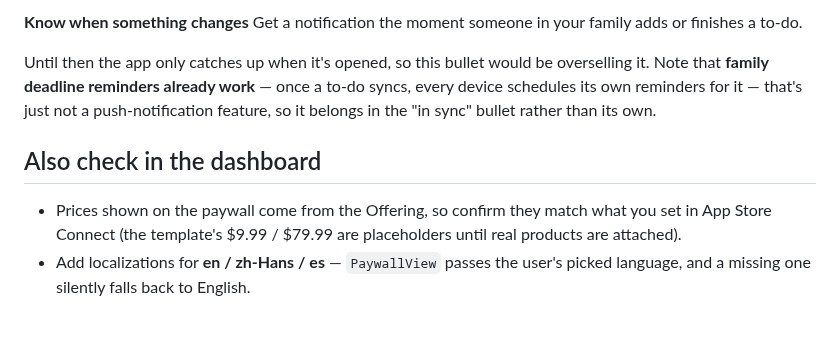
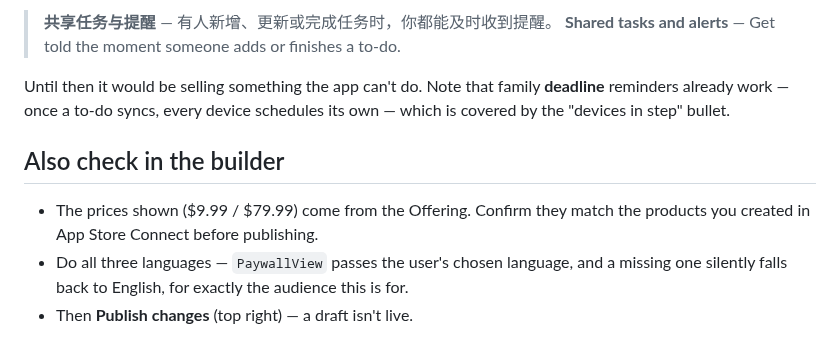
Before and after one commit to ruiqi-rachel-wang/Life_helper_app, a Markdown page: paywall_copy.md, the part around one of its changes. Rendered like a GitHub page.

```diff
--- a/paywall_copy.md
+++ b/paywall_copy.md
@@ -83,17 +99,15 @@ When instant push notifications ship (`later_ideas.md` §1), add:
 
-**Know when something changes**
-Get a notification the moment someone in your family adds or finishes a to-do.
+> **共享任务与提醒** — 有人新增、更新或完成任务时，你都能及时收到提醒。
+> **Shared tasks and alerts** — Get told the moment someone adds or finishes a to-do.
 
-Until then the app only catches up when it's opened, so this bullet would be
-overselling it. Note that **family deadline reminders already work** — once a
-to-do syncs, every device schedules its own reminders for it — that's just not a
-push-notification feature, so it belongs in the "in sync" bullet rather than its
-own.
+Until then it would be selling something the app can't do. Note that family
+**deadline** reminders already work — once a to-do syncs, every device schedules
+its own — which is covered by the "devices in step" bullet.
 
-## Also check in the dashboard
+## Also check in the builder
 
-- Prices shown on the paywall come from the Offering, so confirm they match what
-  you set in App Store Connect (the template's $9.99 / $79.99 are placeholders
-  until real products are attached).
-- Add localizations for **en / zh-Hans / es** — `PaywallView` passes the user's
-  picked language, and a missing one silently falls back to English.
+- The prices shown ($9.99 / $79.99) come from the Offering. Confirm they match the
+  products you created in App Store Connect before publishing.
+- Do all three languages — `PaywallView` passes the user's chosen language, and a
+  missing one silently falls back to English, for exactly the audience this is for.
+- Then **Publish changes** (top right) — a draft isn't live.
```
Also changed, not shown: other parts of paywall_copy.md (+72 -56 lines).
